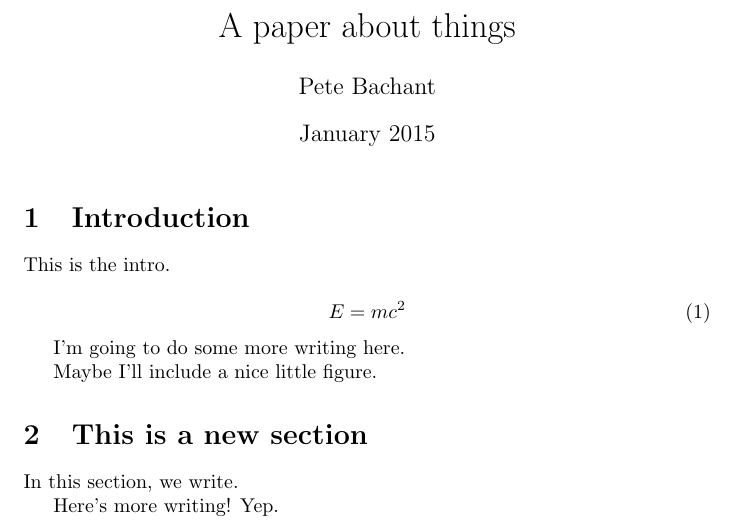
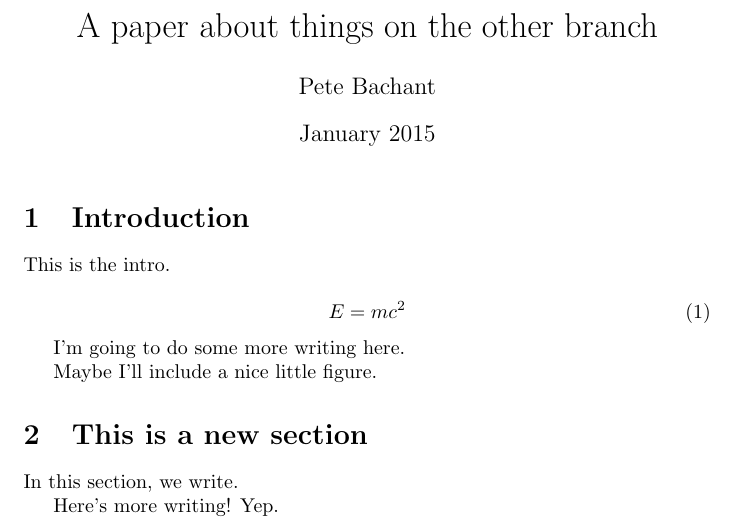
Before and after one commit to petebachant/test-1, a LaTeX document (paper/main.tex): part of the page, cut at the place of the change. Compiled offline with pdfLaTeX.

Commit message:
Other branch writing

```diff
--- a/paper/main.tex
+++ b/paper/main.tex
@@ -2,7 +2,7 @@
 \usepackage[utf8]{inputenc}
 \usepackage{graphicx}
 
-\title{A paper about things}
+\title{A paper about things on the other branch}
 \author{Pete Bachant}
 \date{January 2015}
 
```
Also changed, not shown: 1 other file.
